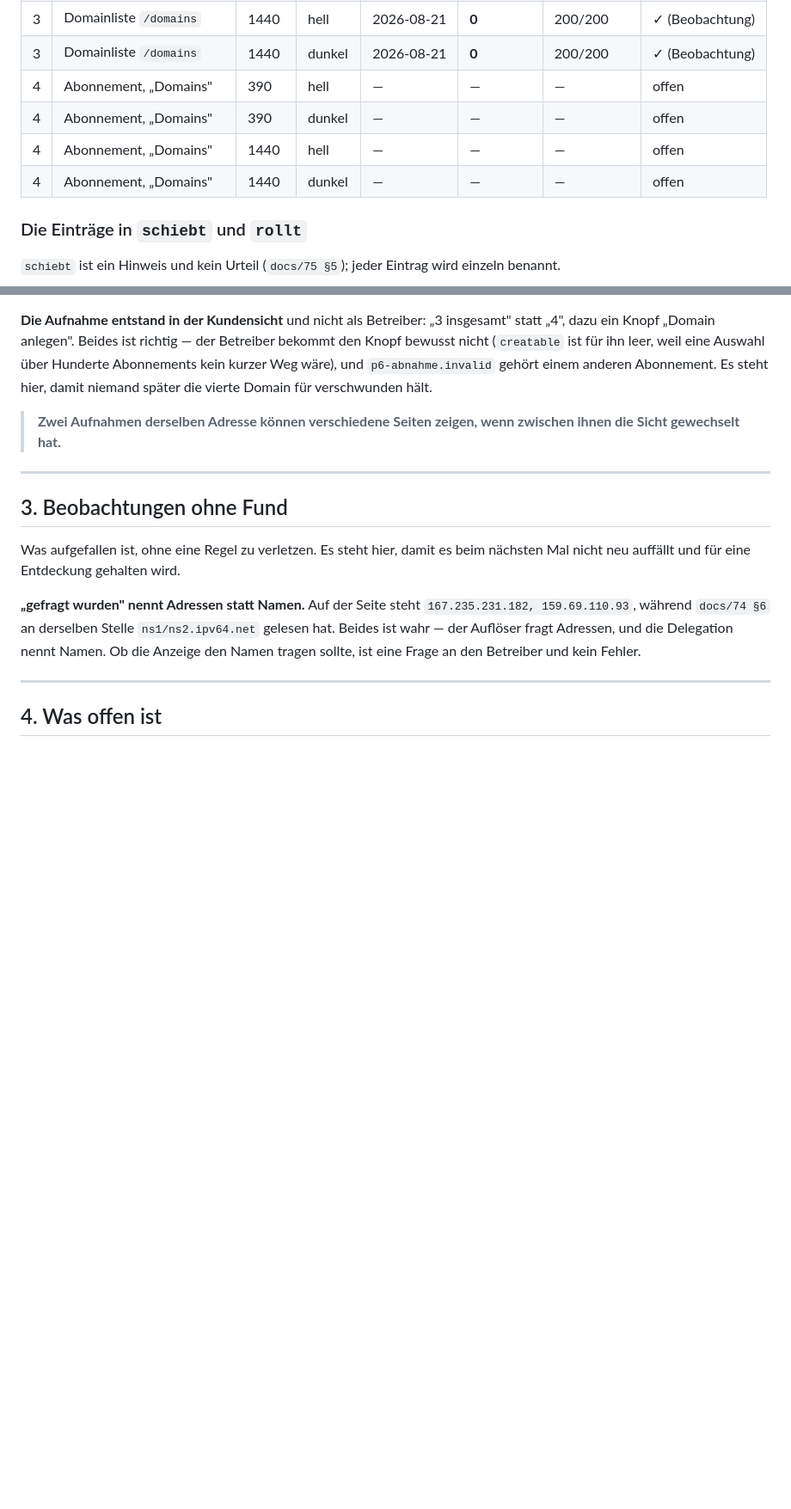
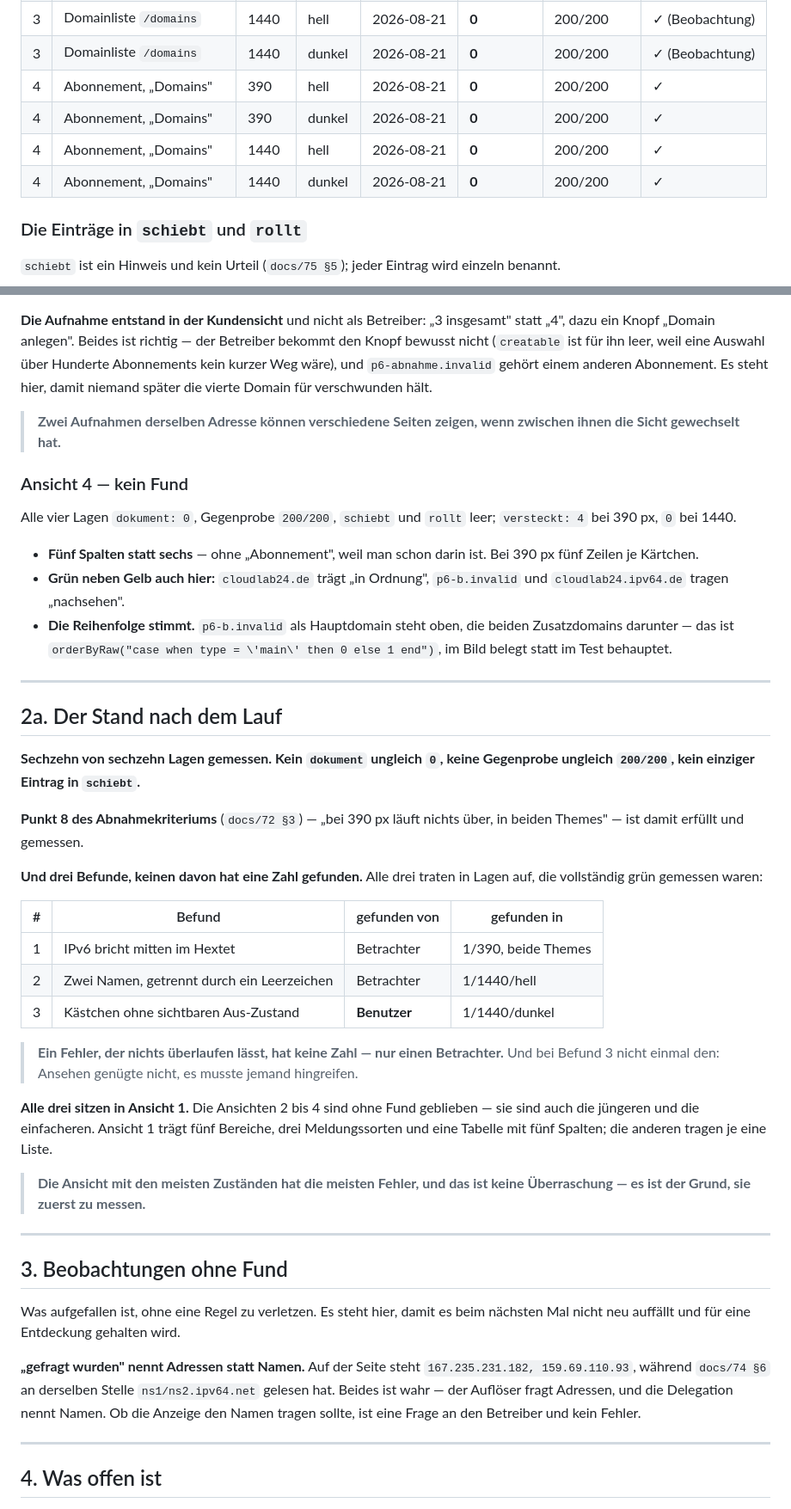
Before and after one commit to philf90/Server-Control-Panel, a Markdown page: docs/76-protokoll-bilderrunde-p7.md, 2 parts joined by grey strips. Shown at 86% size. GitHub-like rendering; blank space fills up the shorter version.

Commit message:
Bilderrunde: sechzehn von sechzehn Lagen gemessen
Ansicht 4 (Abonnement, Bereich Domains): alle vier Lagen dokument 0, Gegenprobe
200/200, schiebt und rollt leer; versteckt 4 bei 390, 0 bei 1440. Fuenf Spalten
statt sechs, gruen neben gelb, und die Hauptdomain steht oben — das
orderByRaw des Controllers im Bild belegt statt im Test behauptet.

Damit ist Punkt 8 des Abnahmekriteriums aus docs/72 §3 erfuellt und gemessen:
Bei 390 px laeuft nichts ueber, in beiden Themes. Kein dokument ungleich 0,
keine Gegenprobe ungleich 200/200, kein einziger Eintrag in schiebt.

Drei Befunde, keinen davon hat eine Zahl gefunden, alle drei in Lagen, die
vollstaendig gruen gemessen waren — und alle drei in Ansicht 1. Bei Befund 3
genuegte nicht einmal das Ansehen: Es musste jemand hingreifen.

  Die Ansicht mit den meisten Zustaenden hat die meisten Fehler, und das ist
  keine Ueberraschung — es ist der Grund, sie zuerst zu messen.

Signed-off-by: Philipp <philipp@netzhost24.de>

```diff
--- a/docs/76-protokoll-bilderrunde-p7.md
+++ b/docs/76-protokoll-bilderrunde-p7.md
@@ -33,10 +33,10 @@ ungültig und keine Messung.
 | 3 | Domainliste `/domains` | 390 | dunkel | 2026-08-21 | **0** | 200/200 | ✓ (Beobachtung) |
 | 3 | Domainliste `/domains` | 1440 | hell | 2026-08-21 | **0** | 200/200 | ✓ (Beobachtung) |
 | 3 | Domainliste `/domains` | 1440 | dunkel | 2026-08-21 | **0** | 200/200 | ✓ (Beobachtung) |
-| 4 | Abonnement, „Domains" | 390 | hell | — | — | — | offen |
-| 4 | Abonnement, „Domains" | 390 | dunkel | — | — | — | offen |
-| 4 | Abonnement, „Domains" | 1440 | hell | — | — | — | offen |
-| 4 | Abonnement, „Domains" | 1440 | dunkel | — | — | — | offen |
+| 4 | Abonnement, „Domains" | 390 | hell | 2026-08-21 | **0** | 200/200 | ✓ |
+| 4 | Abonnement, „Domains" | 390 | dunkel | 2026-08-21 | **0** | 200/200 | ✓ |
+| 4 | Abonnement, „Domains" | 1440 | hell | 2026-08-21 | **0** | 200/200 | ✓ |
+| 4 | Abonnement, „Domains" | 1440 | dunkel | 2026-08-21 | **0** | 200/200 | ✓ |
 
 ### Die Einträge in `schiebt` und `rollt`
 
@@ -360,6 +361,51 @@ niemand später die vierte Domain für verschwunden hält.
 > **Zwei Aufnahmen derselben Adresse können verschiedene Seiten zeigen, wenn
 > zwischen ihnen die Sicht gewechselt hat.**
 
+### Ansicht 4 — kein Fund
+
+Alle vier Lagen `dokument: 0`, Gegenprobe `200/200`, `schiebt` und `rollt` leer;
+`versteckt: 4` bei 390 px, `0` bei 1440.
+
+- **Fünf Spalten statt sechs** — ohne „Abonnement", weil man schon darin ist.
+  Bei 390 px fünf Zeilen je Kärtchen.
+- **Grün neben Gelb auch hier:** `cloudlab24.de` trägt „in Ordnung",
+  `p6-b.invalid` und `cloudlab24.ipv64.de` tragen „nachsehen".
+- **Die Reihenfolge stimmt.** `p6-b.invalid` als Hauptdomain steht oben, die
+  beiden Zusatzdomains darunter — das ist
+  `orderByRaw("case when type = \'main\' then 0 else 1 end")`, im Bild belegt
+  statt im Test behauptet.
+
+---
+
+## 2a. Der Stand nach dem Lauf
+
+**Sechzehn von sechzehn Lagen gemessen. Kein `dokument` ungleich `0`, keine
+Gegenprobe ungleich `200/200`, kein einziger Eintrag in `schiebt`.**
+
+**Punkt 8 des Abnahmekriteriums** (`docs/72 §3`) — „bei 390 px läuft nichts
+über, in beiden Themes" — ist damit erfüllt und gemessen.
+
+**Und drei Befunde, keinen davon hat eine Zahl gefunden.** Alle drei traten in
+Lagen auf, die vollständig grün gemessen waren:
+
+| # | Befund | gefunden von | gefunden in |
+|---|---|---|---|
+| 1 | IPv6 bricht mitten im Hextet | Betrachter | 1/390, beide Themes |
+| 2 | Zwei Namen, getrennt durch ein Leerzeichen | Betrachter | 1/1440/hell |
+| 3 | Kästchen ohne sichtbaren Aus-Zustand | **Benutzer** | 1/1440/dunkel |
+
+> **Ein Fehler, der nichts überlaufen lässt, hat keine Zahl — nur einen
+> Betrachter.** Und bei Befund 3 nicht einmal den: Ansehen genügte nicht, es
+> musste jemand hingreifen.
+
+**Alle drei sitzen in Ansicht 1.** Die Ansichten 2 bis 4 sind ohne Fund
+geblieben — sie sind auch die jüngeren und die einfacheren. Ansicht 1 trägt
+fünf Bereiche, drei Meldungssorten und eine Tabelle mit fünf Spalten; die
+anderen tragen je eine Liste.
+
+> **Die Ansicht mit den meisten Zuständen hat die meisten Fehler, und das ist
+> keine Überraschung — es ist der Grund, sie zuerst zu messen.**
+
 ---
 
 ## 3. Beobachtungen ohne Fund
```
Also changed, not shown: other parts of docs/76-protokoll-bilderrunde-p7.md (+3 -2 lines).
